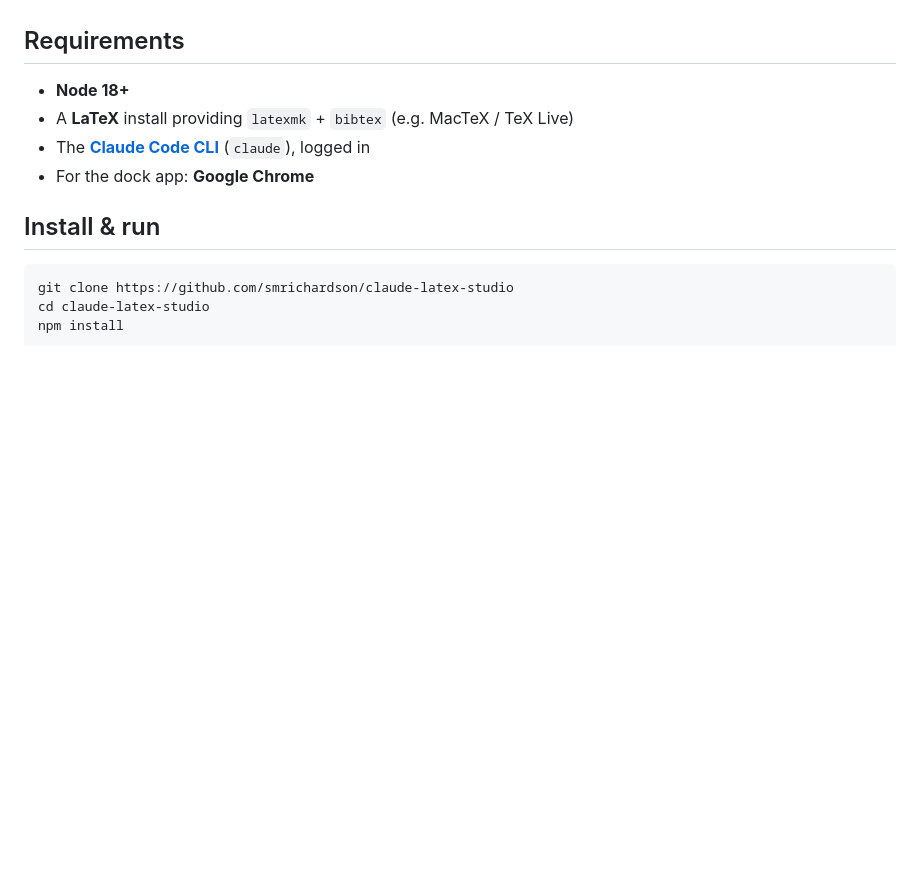
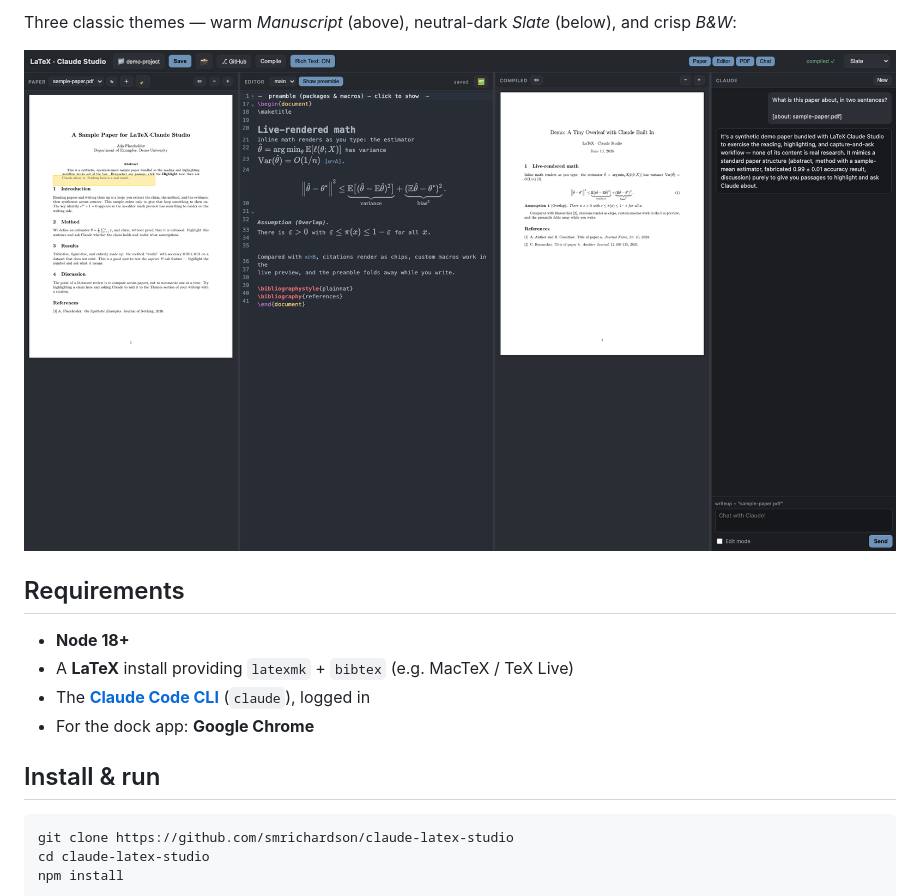
Before and after one commit to smrichardson/claude-latex-studio, a Markdown page: README.md, the part around one of its changes. Rendered like a GitHub page; pictures changed too: assets/slate.png (added); blank space fills up the shorter version.

```diff
--- a/README.md
+++ b/README.md
@@ -14,3 +29,7 @@ It deliberately reuses tools already on your Mac rather than bundling its own:
+Three classic themes — warm *Manuscript* (above), neutral-dark *Slate* (below),
+and crisp *B&W*:
+
+![The Slate theme](assets/slate.png)
 
 ## Requirements
 
```
Also changed, not shown: other parts of README.md (+15 -0 lines), assets/hero.png (added), assets/richtext.png (added).
